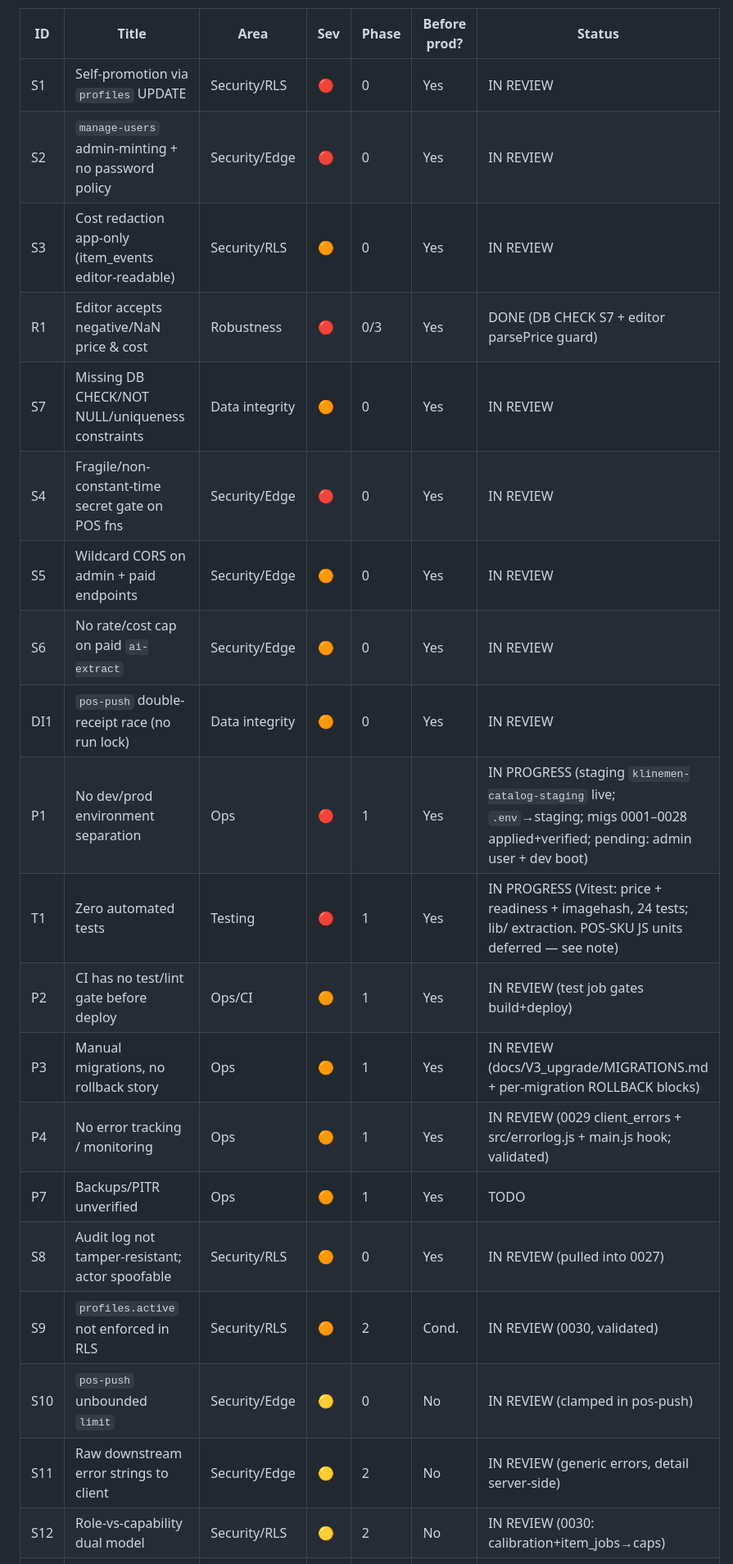
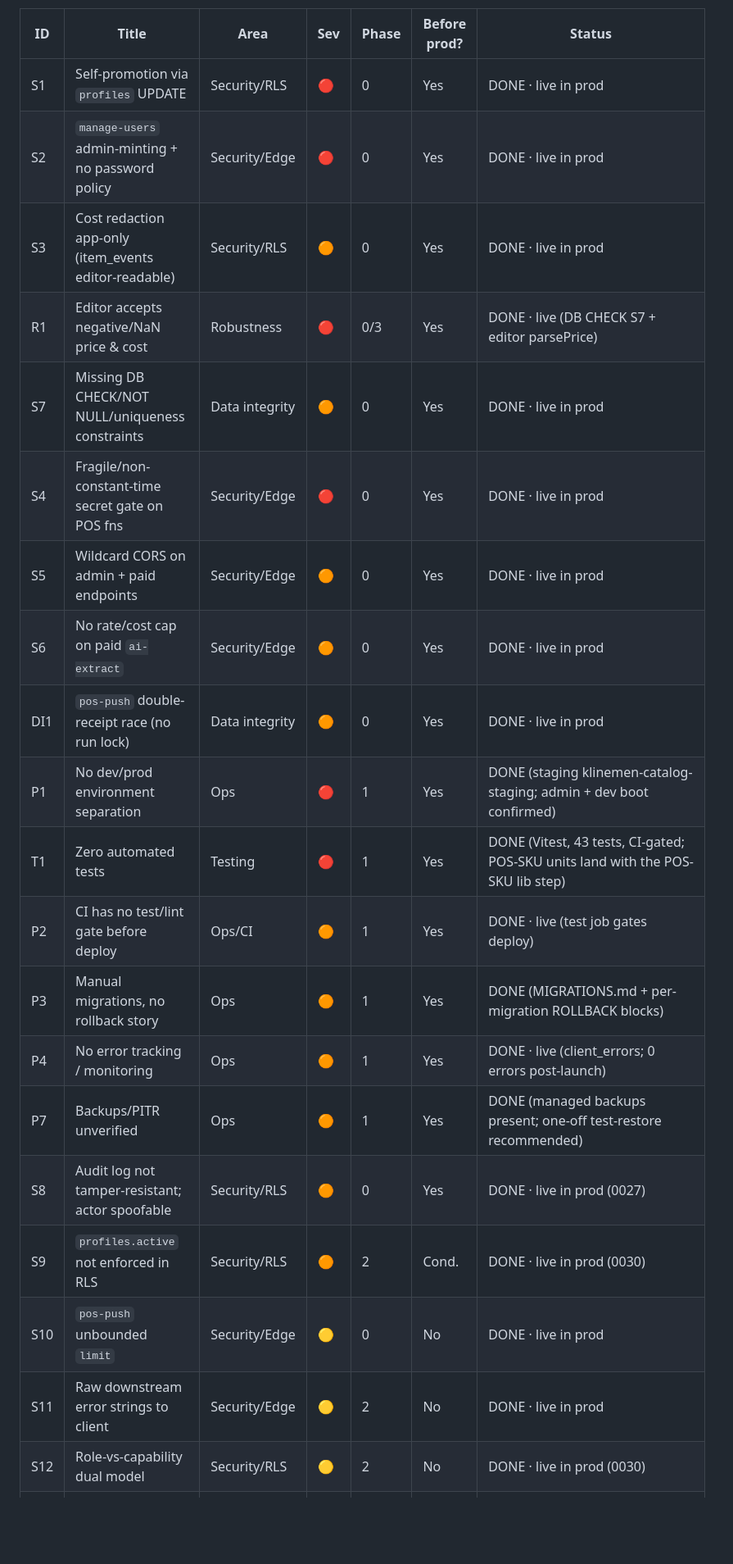
Before and after one commit to kiwanukaphil-oss/Inventory-image-database, a Markdown page: docs/V3_upgrade/V3_ENGINEERING_HARDENING_ROADMAP.md, the part around one of its changes. Shown at 82% size. GitHub-like rendering; blank space fills up the shorter version.

Commit message:
docs(hardening): register accuracy — Phases 0-4 DONE/live; only Phase 5 open
Co-Authored-By: Claude Opus 4.8 (1M context) <noreply@anthropic.com>

```diff
--- a/docs/V3_upgrade/V3_ENGINEERING_HARDENING_ROADMAP.md
+++ b/docs/V3_upgrade/V3_ENGINEERING_HARDENING_ROADMAP.md
@@ -48,23 +50,23 @@ Severity: 🔴 Critical · 🟠 High · 🟡 Medium · 🟢 Low. **Before prod?*
 | ID | Title | Area | Sev | Phase | Before prod? | Status |
 |----|-------|------|-----|-------|--------------|--------|
-| S1 | Self-promotion via `profiles` UPDATE | Security/RLS | 🔴 | 0 | Yes | IN REVIEW |
-| S2 | `manage-users` admin-minting + no password policy | Security/Edge | 🔴 | 0 | Yes | IN REVIEW |
-| S3 | Cost redaction app-only (item_events editor-readable) | Security/RLS | 🟠 | 0 | Yes | IN REVIEW |
-| R1 | Editor accepts negative/NaN price & cost | Robustness | 🔴 | 0/3 | Yes | DONE (DB CHECK S7 + editor parsePrice guard) |
-| S7 | Missing DB CHECK/NOT NULL/uniqueness constraints | Data integrity | 🟠 | 0 | Yes | IN REVIEW |
-| S4 | Fragile/non-constant-time secret gate on POS fns | Security/Edge | 🔴 | 0 | Yes | IN REVIEW |
-| S5 | Wildcard CORS on admin + paid endpoints | Security/Edge | 🟠 | 0 | Yes | IN REVIEW |
-| S6 | No rate/cost cap on paid `ai-extract` | Security/Edge | 🟠 | 0 | Yes | IN REVIEW |
-| DI1 | `pos-push` double-receipt race (no run lock) | Data integrity | 🟠 | 0 | Yes | IN REVIEW |
-| P1 | No dev/prod environment separation | Ops | 🔴 | 1 | Yes | IN PROGRESS (staging `klinemen-catalog-staging` live; `.env`→staging; migs 0001–0028 applied+verified; pending: admin user + dev boot) |
-| T1 | Zero automated tests | Testing | 🔴 | 1 | Yes | IN PROGRESS (Vitest: price + readiness + imagehash, 24 tests; lib/ extraction. POS-SKU JS units deferred — see note) |
-| P2 | CI has no test/lint gate before deploy | Ops/CI | 🟠 | 1 | Yes | IN REVIEW (test job gates build+deploy) |
-| P3 | Manual migrations, no rollback story | Ops | 🟠 | 1 | Yes | IN REVIEW (docs/V3_upgrade/MIGRATIONS.md + per-migration ROLLBACK blocks) |
-| P4 | No error tracking / monitoring | Ops | 🟠 | 1 | Yes | IN REVIEW (0029 client_errors + src/errorlog.js + main.js hook; validated) |
-| P7 | Backups/PITR unverified | Ops | 🟠 | 1 | Yes | TODO |
-| S8 | Audit log not tamper-resistant; actor spoofable | Security/RLS | 🟠 | 0 | Yes | IN REVIEW (pulled into 0027) |
-| S9 | `profiles.active` not enforced in RLS | Security/RLS | 🟠 | 2 | Cond. | IN REVIEW (0030, validated) |
-| S10 | `pos-push` unbounded `limit` | Security/Edge | 🟡 | 0 | No | IN REVIEW (clamped in pos-push) |
-| S11 | Raw downstream error strings to client | Security/Edge | 🟡 | 2 | No | IN REVIEW (generic errors, detail server-side) |
-| S12 | Role-vs-capability dual model | Security/RLS | 🟡 | 2 | No | IN REVIEW (0030: calibration+item_jobs→caps) |
+| S1 | Self-promotion via `profiles` UPDATE | Security/RLS | 🔴 | 0 | Yes | DONE · live in prod |
+| S2 | `manage-users` admin-minting + no password policy | Security/Edge | 🔴 | 0 | Yes | DONE · live in prod |
+| S3 | Cost redaction app-only (item_events editor-readable) | Security/RLS | 🟠 | 0 | Yes | DONE · live in prod |
+| R1 | Editor accepts negative/NaN price & cost | Robustness | 🔴 | 0/3 | Yes | DONE · live (DB CHECK S7 + editor parsePrice) |
+| S7 | Missing DB CHECK/NOT NULL/uniqueness constraints | Data integrity | 🟠 | 0 | Yes | DONE · live in prod |
+| S4 | Fragile/non-constant-time secret gate on POS fns | Security/Edge | 🔴 | 0 | Yes | DONE · live in prod |
+| S5 | Wildcard CORS on admin + paid endpoints | Security/Edge | 🟠 | 0 | Yes | DONE · live in prod |
+| S6 | No rate/cost cap on paid `ai-extract` | Security/Edge | 🟠 | 0 | Yes | DONE · live in prod |
+| DI1 | `pos-push` double-receipt race (no run lock) | Data integrity | 🟠 | 0 | Yes | DONE · live in prod |
+| P1 | No dev/prod environment separation | Ops | 🔴 | 1 | Yes | DONE (staging klinemen-catalog-staging; admin + dev boot confirmed) |
+| T1 | Zero automated tests | Testing | 🔴 | 1 | Yes | DONE (Vitest, 43 tests, CI-gated; POS-SKU units land with the POS-SKU lib step) |
+| P2 | CI has no test/lint gate before deploy | Ops/CI | 🟠 | 1 | Yes | DONE · live (test job gates deploy) |
+| P3 | Manual migrations, no rollback story | Ops | 🟠 | 1 | Yes | DONE (MIGRATIONS.md + per-migration ROLLBACK blocks) |
+| P4 | No error tracking / monitoring | Ops | 🟠 | 1 | Yes | DONE · live (client_errors; 0 errors post-launch) |
+| P7 | Backups/PITR unverified | Ops | 🟠 | 1 | Yes | DONE (managed backups present; one-off test-restore recommended) |
+| S8 | Audit log not tamper-resistant; actor spoofable | Security/RLS | 🟠 | 0 | Yes | DONE · live in prod (0027) |
+| S9 | `profiles.active` not enforced in RLS | Security/RLS | 🟠 | 2 | Cond. | DONE · live in prod (0030) |
+| S10 | `pos-push` unbounded `limit` | Security/Edge | 🟡 | 0 | No | DONE · live in prod |
+| S11 | Raw downstream error strings to client | Security/Edge | 🟡 | 2 | No | DONE · live in prod |
+| S12 | Role-vs-capability dual model | Security/RLS | 🟡 | 2 | No | DONE · live in prod (0030) |
 | S13 | Storage has no per-path ownership | Security/RLS | 🟡 | 2 | No | WON'T FIX (accepted: random-UUID keys + no upsert ⇒ no clobber; revisit at upload refactor) |
```
Also changed, not shown: other parts of docs/V3_upgrade/V3_ENGINEERING_HARDENING_ROADMAP.md (+4 -2 lines).
